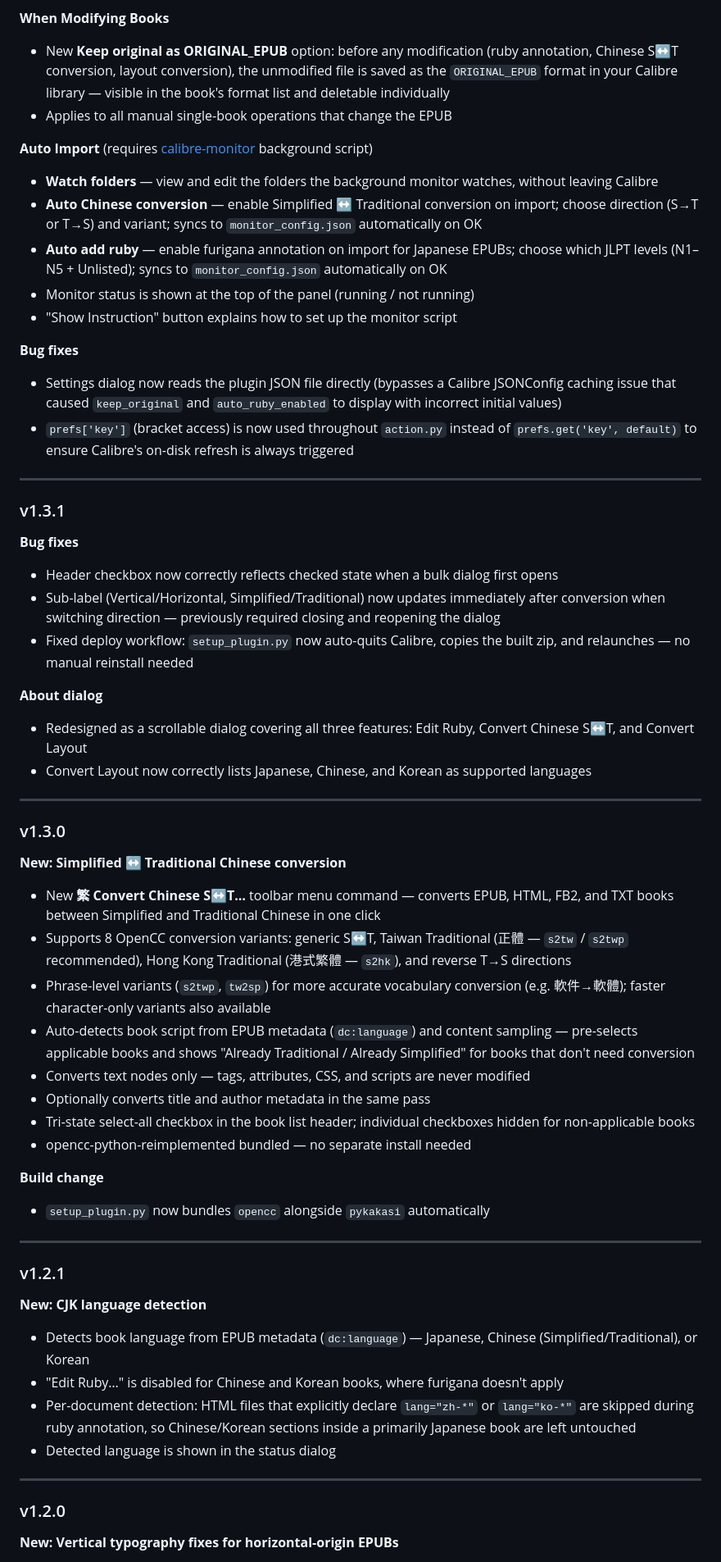
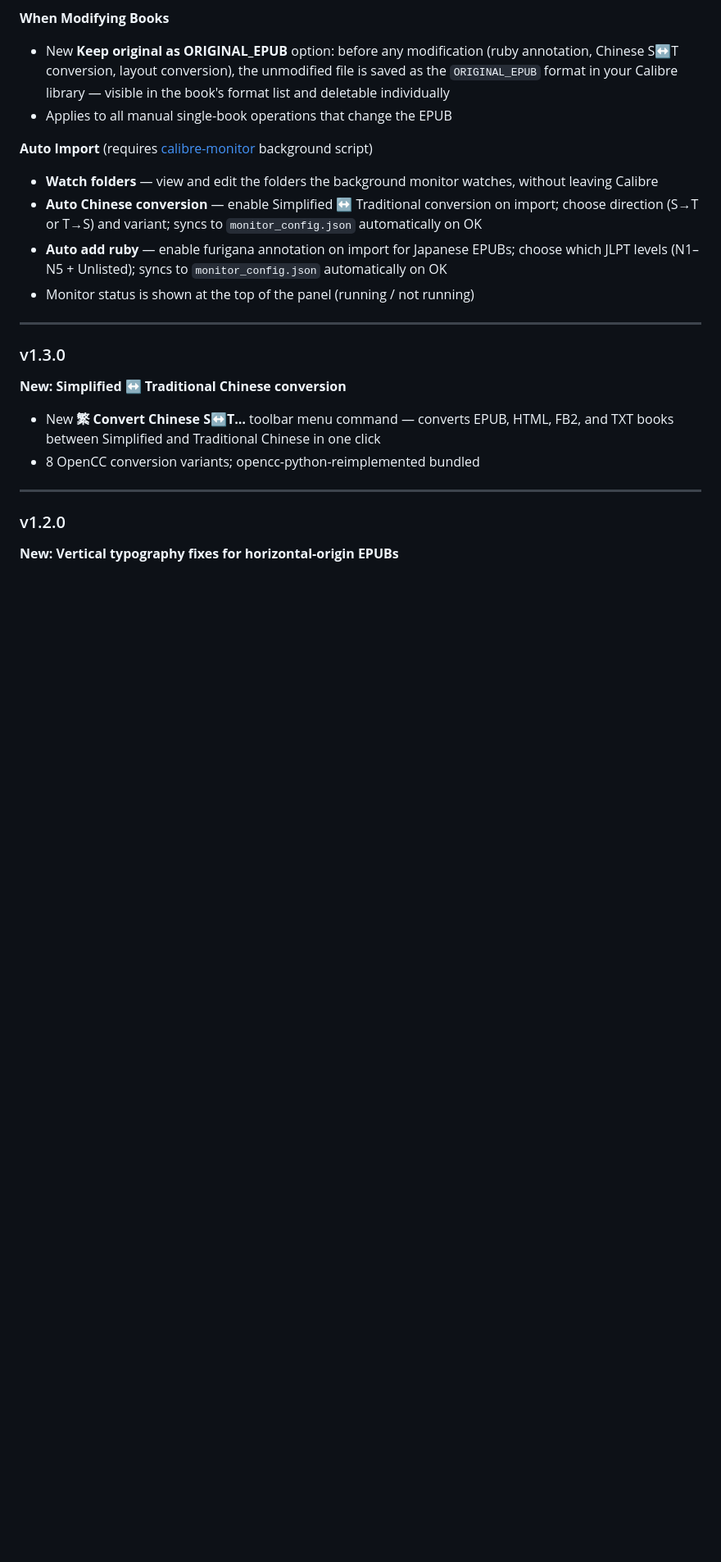
Before and after one commit to tobethesidekick/furigana-ruby, a Markdown page: README.md, the part around one of its changes. Shown at 82% size. Drawn GitHub-style; blank space fills up the shorter version.

```diff
--- a/README.md
+++ b/README.md
@@ -251,48 +326,13 @@ Settings are now configured inside Calibre via **Preferences → Plugins → Fur
 - **Auto Chinese conversion** — enable Simplified ↔ Traditional conversion on import; choose direction (S→T or T→S) and variant; syncs to `monitor_config.json` automatically on OK
 - **Auto add ruby** — enable furigana annotation on import for Japanese EPUBs; choose which JLPT levels (N1–N5 + Unlisted); syncs to `monitor_config.json` automatically on OK
 - Monitor status is shown at the top of the panel (running / not running)
-- "Show Instruction" button explains how to set up the monitor script
-
-**Bug fixes**
-- Settings dialog now reads the plugin JSON file directly (bypasses a Calibre JSONConfig caching issue that caused `keep_original` and `auto_ruby_enabled` to display with incorrect initial values)
-- `prefs['key']` (bracket access) is now used throughout `action.py` instead of `prefs.get('key', default)` to ensure Calibre's on-disk refresh is always triggered
-
----
-
-### v1.3.1
-**Bug fixes**
-- Header checkbox now correctly reflects checked state when a bulk dialog first opens
-- Sub-label (Vertical/Horizontal, Simplified/Traditional) now updates immediately after conversion when switching direction — previously required closing and reopening the dialog
-- Fixed deploy workflow: `setup_plugin.py` now auto-quits Calibre, copies the built zip, and relaunches — no manual reinstall needed
-
-**About dialog**
-- Redesigned as a scrollable dialog covering all three features: Edit Ruby, Convert Chinese S↔T, and Convert Layout
-- Convert Layout now correctly lists Japanese, Chinese, and Korean as supported languages
 
 ---
 
 ### v1.3.0
 **New: Simplified ↔ Traditional Chinese conversion**
 - New **繁 Convert Chinese S↔T…** toolbar menu command — converts EPUB, HTML, FB2, and TXT books between Simplified and Traditional Chinese in one click
-- Supports 8 OpenCC conversion variants: generic S↔T, Taiwan Traditional (正體 — `s2tw` / `s2twp` recommended), Hong Kong Traditional (港式繁體 — `s2hk`), and reverse T→S directions
-- Phrase-level variants (`s2twp`, `tw2sp`) for more accurate vocabulary conversion (e.g. 軟件→軟體); faster character-only variants also available
-- Auto-detects book script from EPUB metadata (`dc:language`) and content sampling — pre-selects applicable books and shows "Already Traditional / Already Simplified" for books that don't need conversion
-- Converts text nodes only — tags, attributes, CSS, and scripts are never modified
-- Optionally converts title and author metadata in the same pass
-- Tri-state select-all checkbox in the book list header; individual checkboxes hidden for non-applicable books
-- opencc-python-reimplemented bundled — no separate install needed
-
-**Build change**
-- `setup_plugin.py` now bundles `opencc` alongside `pykakasi` automatically
-
----
-
-### v1.2.1
-**New: CJK language detection**
-- Detects book language from EPUB metadata (`dc:language`) — Japanese, Chinese (Simplified/Traditional), or Korean
-- "Edit Ruby…" is disabled for Chinese and Korean books, where furigana doesn't apply
-- Per-document detection: HTML files that explicitly declare `lang="zh-*"` or `lang="ko-*"` are skipped during ruby annotation, so Chinese/Korean sections inside a primarily Japanese book are left untouched
-- Detected language is shown in the status dialog
+- 8 OpenCC conversion variants; opencc-python-reimplemented bundled
 
 ---
 
```
Also changed, not shown: other parts of README.md (+99 -45 lines).
